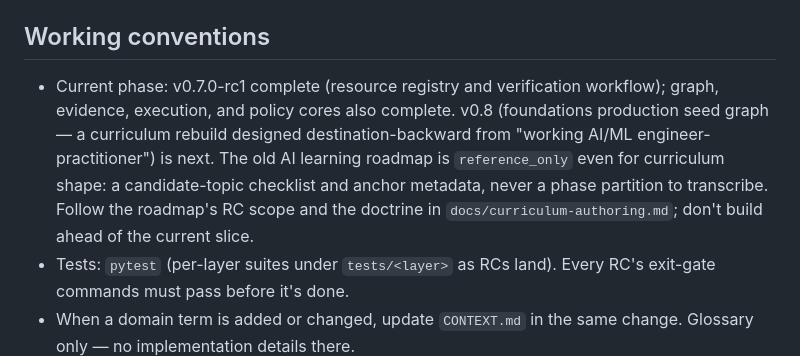
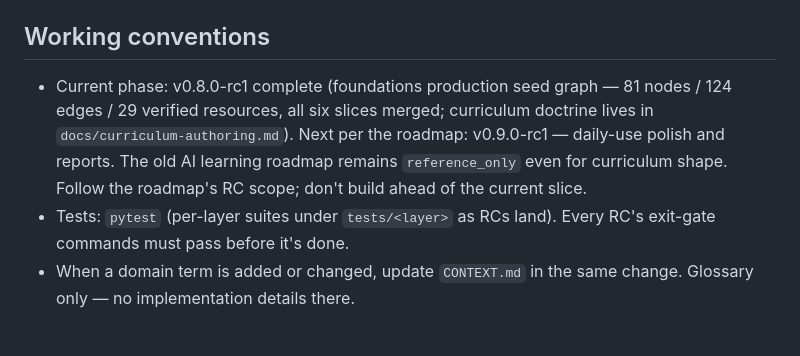
Before and after one commit to earledotpy/skilltrace, a Markdown page: CLAUDE.md, the part around the change. Rendered like a GitHub page; blank space fills up the shorter version.

Commit message:
Update current phase: v0.8.0-rc1 complete, v0.9.0-rc1 next
Co-Authored-By: Claude Fable 5 <noreply@anthropic.com>

```diff
--- a/CLAUDE.md
+++ b/CLAUDE.md
@@ -64,14 +64,12 @@ enter only as seed data and policy values, never as engine code.
 
 ## Working conventions
 
-- Current phase: v0.7.0-rc1 complete (resource registry and verification
-  workflow); graph, evidence, execution, and policy cores also complete.
-  v0.8 (foundations production seed graph — a curriculum rebuild designed
-  destination-backward from "working AI/ML engineer-practitioner") is next.
-  The old AI learning roadmap is `reference_only` even for curriculum shape:
-  a candidate-topic checklist and anchor metadata, never a phase partition to
-  transcribe. Follow the roadmap's RC scope and the doctrine in
-  `docs/curriculum-authoring.md`; don't build ahead of the current slice.
+- Current phase: v0.8.0-rc1 complete (foundations production seed graph —
+  81 nodes / 124 edges / 29 verified resources, all six slices merged;
+  curriculum doctrine lives in `docs/curriculum-authoring.md`). Next per the
+  roadmap: v0.9.0-rc1 — daily-use polish and reports. The old AI learning
+  roadmap remains `reference_only` even for curriculum shape. Follow the
+  roadmap's RC scope; don't build ahead of the current slice.
 - Tests: `pytest` (per-layer suites under `tests/<layer>` as RCs land).
   Every RC's exit-gate commands must pass before it's done.
 - When a domain term is added or changed, update `CONTEXT.md` in the same
```
